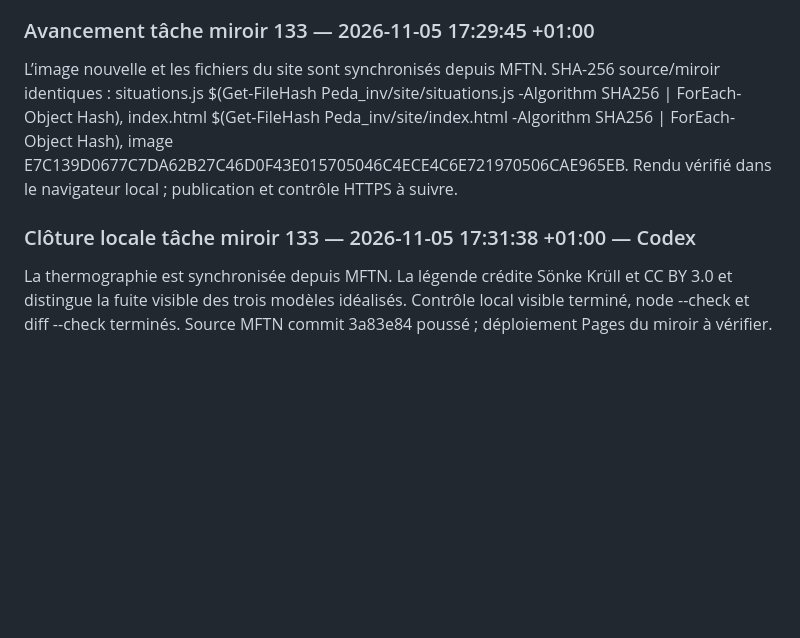
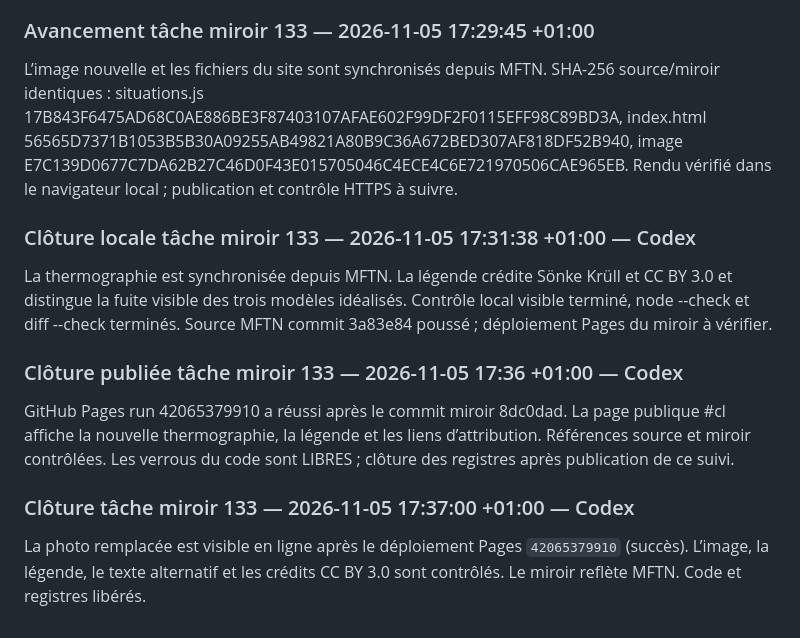
Before and after one commit to achatkm-glitch/cours-publics, a Markdown page: suivi/passations.md, the part around the change. Rendered like a GitHub page; blank space fills up the shorter version.

Commit message:
Clôture le remplacement de la thermographie

```diff
--- a/suivi/passations.md
+++ b/suivi/passations.md
@@ -554,6 +554,10 @@ Le code miroir est poussé sur `main` (commit `d9dcef1a27b652a852fe87772d7bbd820
 Tâche miroir de MFTN 143. Dépôt cours-publics branche main, HEAD initial 5ebe24b, arbre propre ; tâche 132 libre. Source de référence : C:\Latex\MFTN\Peda_inv\site. Périmètre réservé : mftn/calculateurs/situations.js, index.html, img/FensterIR_Blower_Door.jpg et suivi/{decisions,passations,verrous}.md. Contrôle de source/licence et légende selon passation MFTN.
 
 ### Avancement tâche miroir 133 — 2026-11-05 17:29:45 +01:00
-L’image nouvelle et les fichiers du site sont synchronisés depuis MFTN. SHA-256 source/miroir identiques : situations.js $(Get-FileHash Peda_inv/site/situations.js -Algorithm SHA256 | ForEach-Object Hash), index.html $(Get-FileHash Peda_inv/site/index.html -Algorithm SHA256 | ForEach-Object Hash), image E7C139D0677C7DA62B27C46D0F43E015705046C4ECE4C6E721970506CAE965EB. Rendu vérifié dans le navigateur local ; publication et contrôle HTTPS à suivre.
+L’image nouvelle et les fichiers du site sont synchronisés depuis MFTN. SHA-256 source/miroir identiques : situations.js 17B843F6475AD68C0AE886BE3F87403107AFAE602F99DF2F0115EFF98C89BD3A, index.html 56565D7371B1053B5B30A09255AB49821A80B9C36A672BED307AF818DF52B940, image E7C139D0677C7DA62B27C46D0F43E015705046C4ECE4C6E721970506CAE965EB. Rendu vérifié dans le navigateur local ; publication et contrôle HTTPS à suivre.
 ### Clôture locale tâche miroir 133 — 2026-11-05 17:31:38 +01:00 — Codex
 La thermographie est synchronisée depuis MFTN. La légende crédite Sönke Krüll et CC BY 3.0 et distingue la fuite visible des trois modèles idéalisés. Contrôle local visible terminé, node --check et diff --check terminés. Source MFTN commit 3a83e84 poussé ; déploiement Pages du miroir à vérifier.
+### Clôture publiée tâche miroir 133 — 2026-11-05 17:36 +01:00 — Codex
+GitHub Pages run 42065379910 a réussi après le commit miroir 8dc0dad. La page publique #cl affiche la nouvelle thermographie, la légende et les liens d’attribution. Références source et miroir contrôlées. Les verrous du code sont LIBRES ; clôture des registres après publication de ce suivi.
+### Clôture tâche miroir 133 — 2026-11-05 17:37:00 +01:00 — Codex
+La photo remplacée est visible en ligne après le déploiement Pages `42065379910` (succès). L’image, la légende, le texte alternatif et les crédits CC BY 3.0 sont contrôlés. Le miroir reflète MFTN. Code et registres libérés.
```
Also changed, not shown: suivi/decisions.md (+1 -1 lines), suivi/verrous.md (+4 -0 lines).
